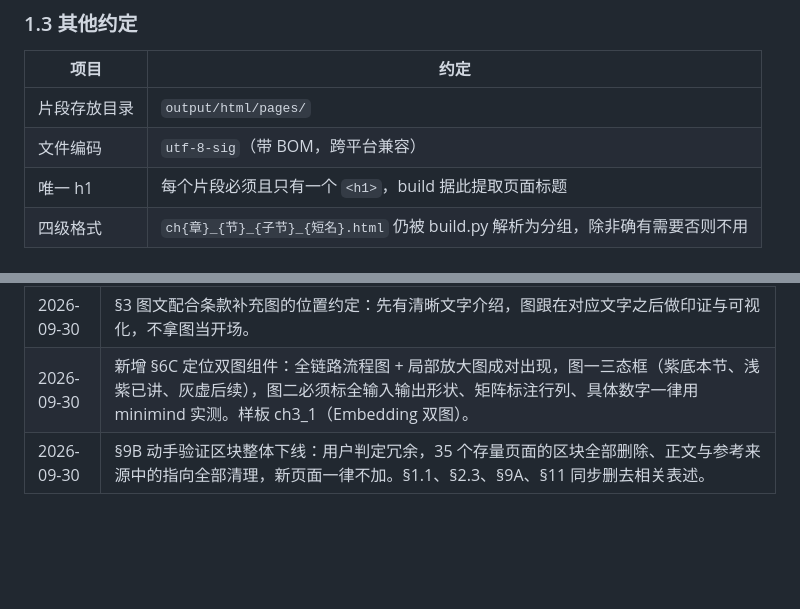
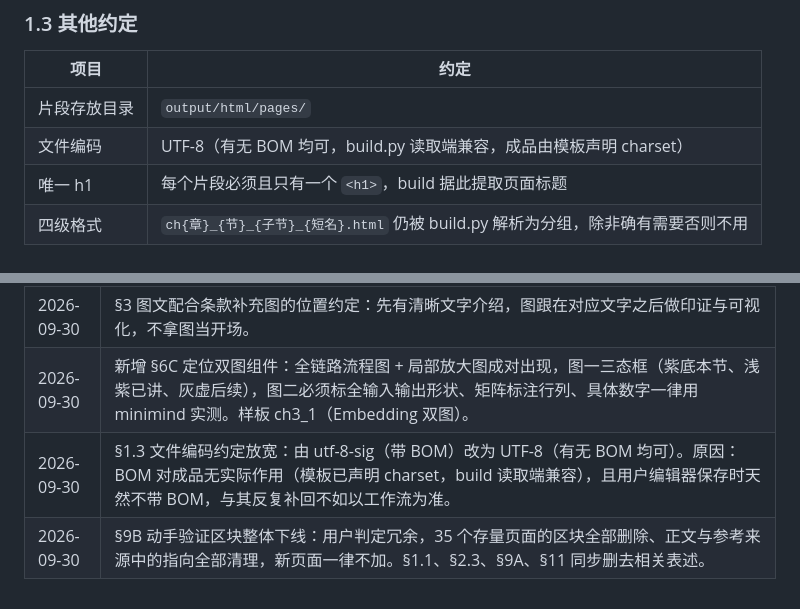
Before and after one commit to chenchen8486/LLM_learning, a Markdown page: docs/2_html编写规范.md, 2 parts joined by grey strips. Drawn GitHub-style; blank space fills up the shorter version.

Commit message:
[规范] 页面片段编码放宽为 UTF-8（有无 BOM 均可）
编辑器保存时天然不带 BOM，build.py 读取端兼容，以工作流为准。

```diff
--- a/docs/2_html编写规范.md
+++ b/docs/2_html编写规范.md
@@ -72,7 +72,7 @@ ch{章号}_{节序号}_{英文短名}.html
 | 项目 | 约定 |
 |------|------|
 | 片段存放目录 | `output/html/pages/` |
-| 文件编码 | `utf-8-sig`（带 BOM，跨平台兼容） |
+| 文件编码 | UTF-8（有无 BOM 均可，build.py 读取端兼容，成品由模板声明 charset） |
 | 唯一 h1 | 每个片段必须且只有一个 `<h1>`，build 据此提取页面标题 |
 | 四级格式 | `ch{章}_{节}_{子节}_{短名}.html` 仍被 build.py 解析为分组，除非确有需要否则不用 |
 
@@ -431,4 +431,5 @@ ch{章号}_{节序号}_{英文短名}.html
 | 2026-09-30 | §3 新增“面向所有读者的口吻”条款：正文写成公开资料，禁用“回答你的疑问”“你可能想问”“顺便说一句”这类对话式措辞，第二人称尽量少用。触发原因：附录 A.1 初稿带入了答疑口吻，已改为陈述与设问。 |
 | 2026-09-30 | §3 图文配合条款补充图的位置约定：先有清晰文字介绍，图跟在对应文字之后做印证与可视化，不拿图当开场。 |
 | 2026-09-30 | 新增 §6C 定位双图组件：全链路流程图 + 局部放大图成对出现，图一三态框（紫底本节、浅紫已讲、灰虚后续），图二必须标全输入输出形状、矩阵标注行列、具体数字一律用 minimind 实测。样板 ch3_1（Embedding 双图）。 |
+| 2026-09-30 | §1.3 文件编码约定放宽：由 utf-8-sig（带 BOM）改为 UTF-8（有无 BOM 均可）。原因：BOM 对成品无实际作用（模板已声明 charset，build 读取端兼容），且用户编辑器保存时天然不带 BOM，与其反复补回不如以工作流为准。 |
 | 2026-09-30 | §9B 动手验证区块整体下线：用户判定冗余，35 个存量页面的区块全部删除、正文与参考来源中的指向全部清理，新页面一律不加。§1.1、§2.3、§9A、§11 同步删去相关表述。 |
```
Also changed, not shown: AGENTS.md (+2 -2 lines).
